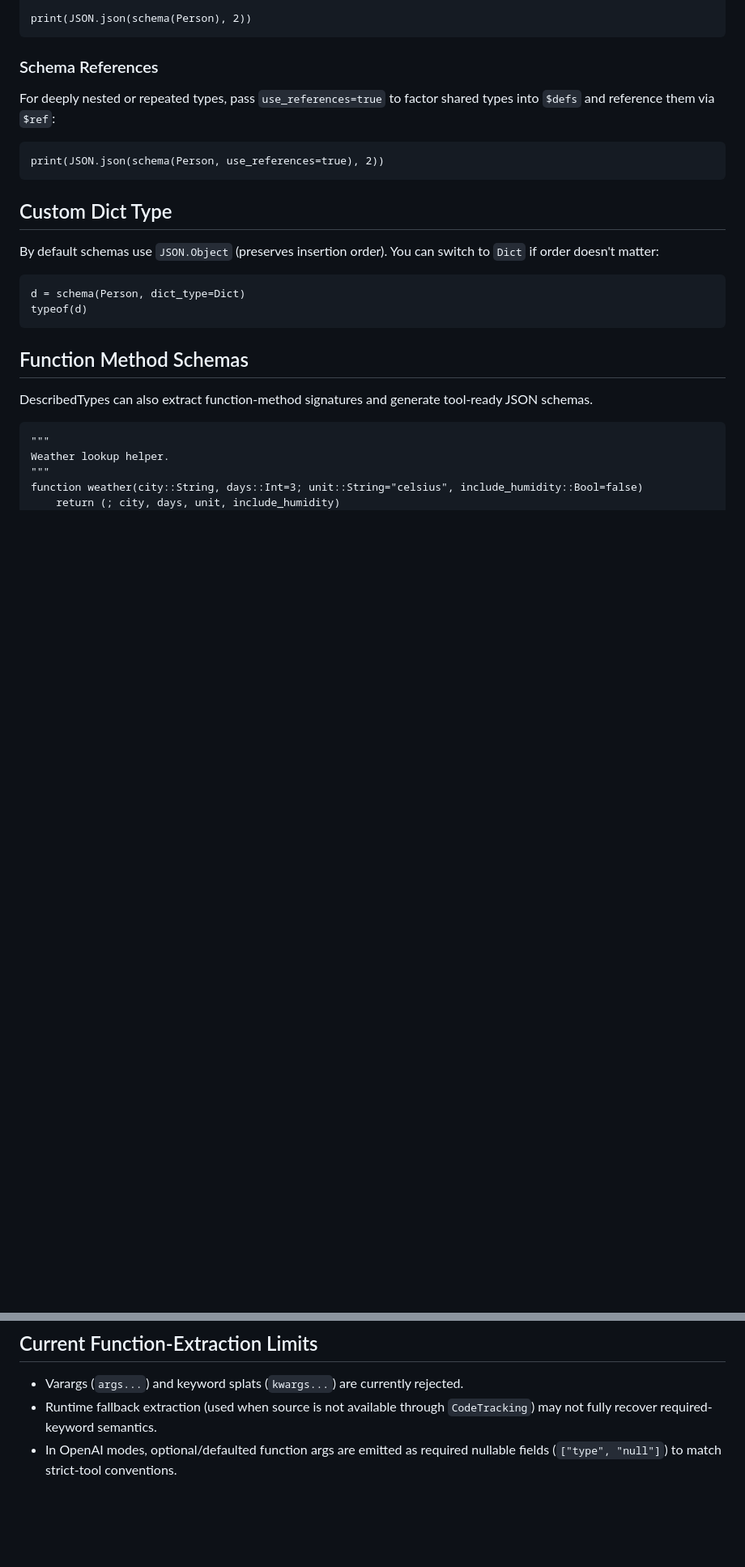
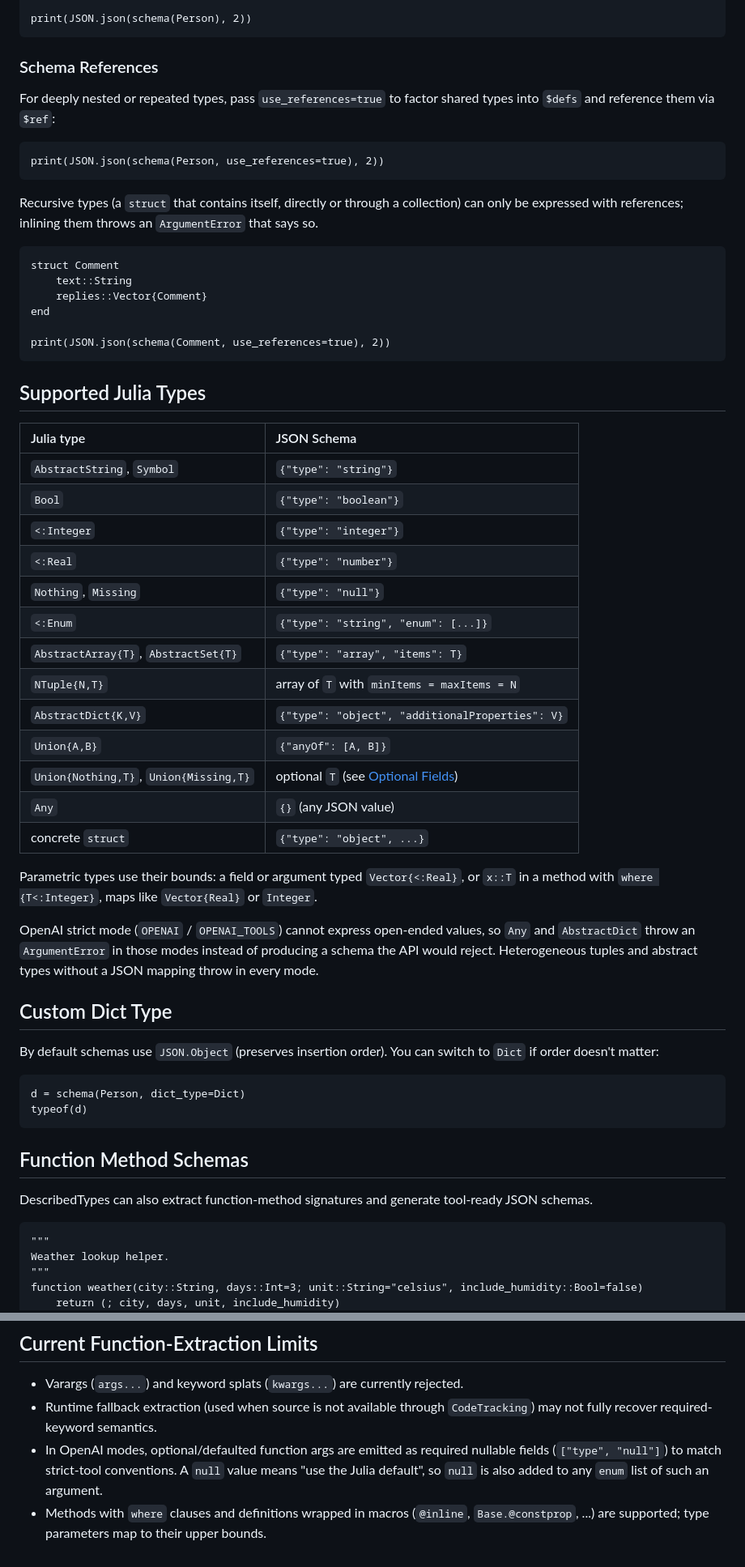
Before and after one commit to algunion/DescribedTypes.jl, a Markdown page: docs/src/guide.md, 2 parts joined by grey strips. Shown at 81% size. Drawn GitHub-style; blank space fills up the shorter version.

````diff
--- a/docs/src/guide.md
+++ b/docs/src/guide.md
@@ -201,6 +202,46 @@ shared types into `$defs` and reference them via `$ref`:
 print(JSON.json(schema(Person, use_references=true), 2))
 ```
 
+Recursive types (a `struct` that contains itself, directly or through a
+collection) can only be expressed with references; inlining them throws an
+`ArgumentError` that says so.
+
+```@example guide
+struct Comment
+    text::String
+    replies::Vector{Comment}
+end
+
+print(JSON.json(schema(Comment, use_references=true), 2))
+```
+
+## Supported Julia Types
+
+| Julia type                                | JSON Schema                                              |
+| :---------------------------------------- | :------------------------------------------------------- |
+| `AbstractString`, `Symbol`                | `{"type": "string"}`                                     |
+| `Bool`                                    | `{"type": "boolean"}`                                    |
+| `<:Integer`                               | `{"type": "integer"}`                                    |
+| `<:Real`                                  | `{"type": "number"}`                                     |
+| `Nothing`, `Missing`                      | `{"type": "null"}`                                       |
+| `<:Enum`                                  | `{"type": "string", "enum": [...]}`                      |
+| `AbstractArray{T}`, `AbstractSet{T}`      | `{"type": "array", "items": T}`                          |
+| `NTuple{N,T}`                             | array of `T` with `minItems = maxItems = N`              |
+| `AbstractDict{K,V}`                       | `{"type": "object", "additionalProperties": V}`          |
+| `Union{A,B}`                              | `{"anyOf": [A, B]}`                                      |
+| `Union{Nothing,T}`, `Union{Missing,T}`    | optional `T` (see [Optional Fields](@ref))               |
+| `Any`                                     | `{}` (any JSON value)                                    |
+| concrete `struct`                         | `{"type": "object", ...}`                                |
+
+Parametric types use their bounds: a field or argument typed `Vector{<:Real}`,
+or `x::T` in a method with `where {T<:Integer}`, maps like `Vector{Real}` or
+`Integer`.
+
+OpenAI strict mode (`OPENAI` / `OPENAI_TOOLS`) cannot express open-ended
+values, so `Any` and `AbstractDict` throw an `ArgumentError` in those modes
+instead of producing a schema the API would reject. Heterogeneous tuples and
+abstract types without a JSON mapping throw in every mode.
+
 ## Custom Dict Type
 
 By default schemas use `JSON.Object` (preserves insertion order). You can
@@ -319,4 +363,9 @@ callfunction(weather_multi, Dict("city" => "Paris", "days" => 2), selector=selec
 - Runtime fallback extraction (used when source is not available through
   `CodeTracking`) may not fully recover required-keyword semantics.
 - In OpenAI modes, optional/defaulted function args are emitted as required
-  nullable fields (`["type", "null"]`) to match strict-tool conventions.
+  nullable fields (`["type", "null"]`) to match strict-tool conventions. A
+  `null` value means "use the Julia default", so `null` is also added to any
+  `enum` list of such an argument.
+- Methods with `where` clauses and definitions wrapped in macros (`@inline`,
+  `Base.@constprop`, ...) are supported; type parameters map to their upper
+  bounds.
````
Also changed, not shown: other parts of docs/src/guide.md (+7 -3 lines), README.md (+3 -2 lines), docs/src/llm.md (+29 -14 lines).
